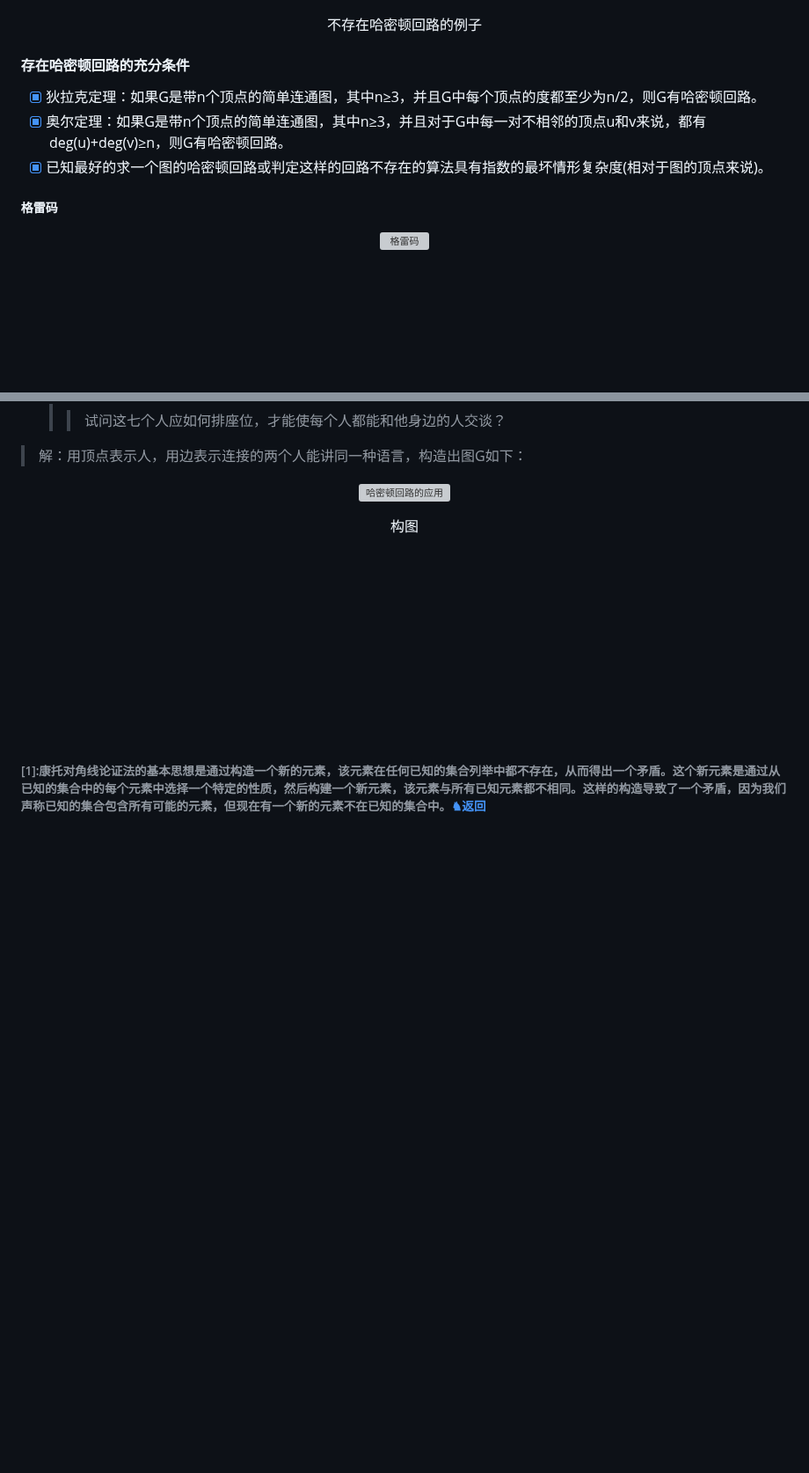
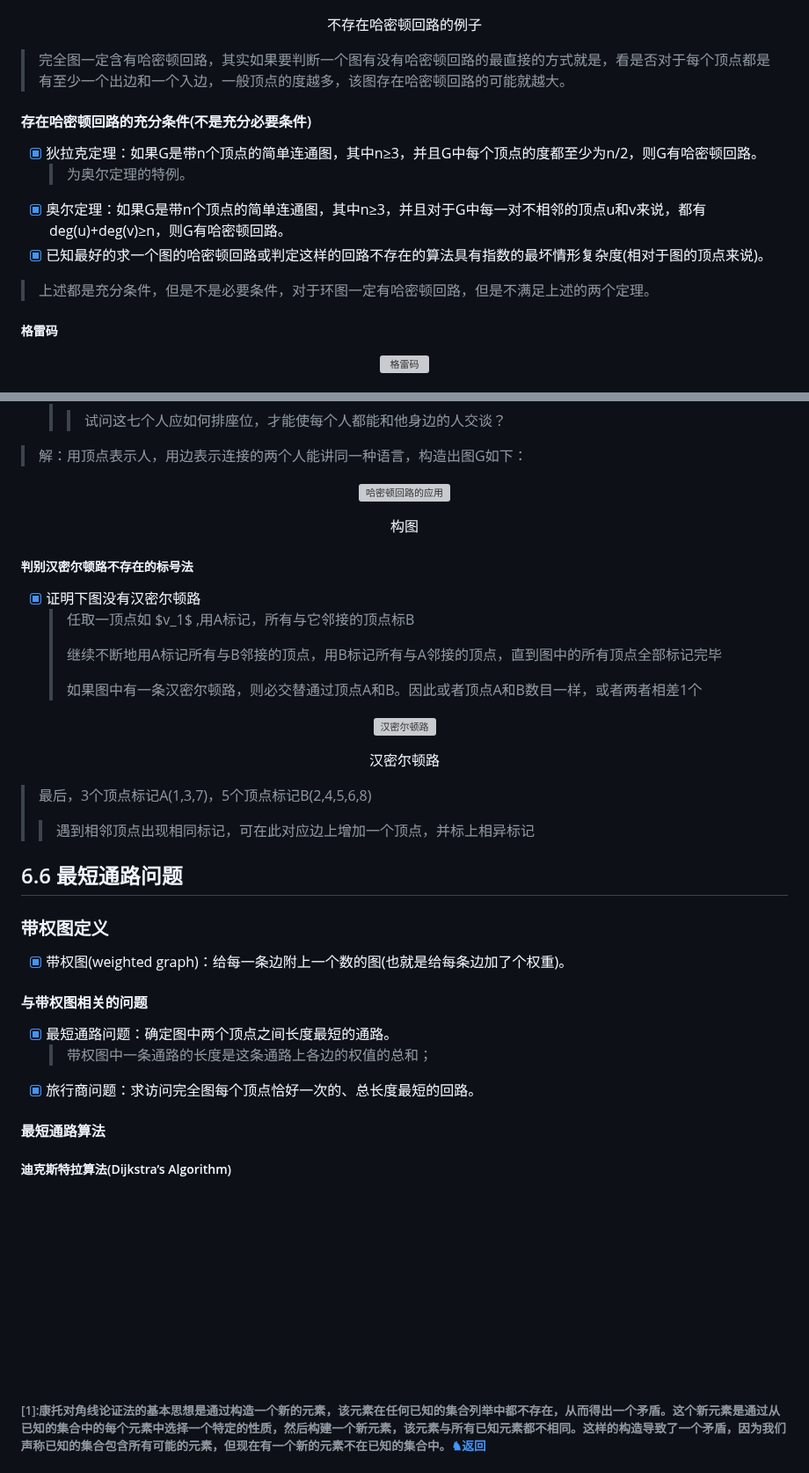
Before and after one commit to forget-eve/Mathematics-logic-graph-theory, a Markdown page: README.md, 2 parts joined by grey strips. Shown at 88% size. GitHub-like rendering; blank space fills up the shorter version; grey boxes are pictures that could not be loaded.

```diff
--- a/README.md
+++ b/README.md
@@ -3528,10 +3529,14 @@ end{circuit是欧拉回路}
 	 <p align="center"><span>不存在哈密顿回路的例子</span></p>
 </p>
 
-#### 存在哈密顿回路的充分条件
+> 完全图一定含有哈密顿回路，其实如果要判断一个图有没有哈密顿回路的最直接的方式就是，看是否对于每个顶点都是有至少一个出边和一个入边，一般顶点的度越多，该图存在哈密顿回路的可能就越大。
+
+#### 存在哈密顿回路的充分条件(不是充分必要条件)
 - [x] 狄拉克定理：如果G是带n个顶点的简单连通图，其中n≥3，并且G中每个顶点的度都至少为n/2，则G有哈密顿回路。
+	> 为奥尔定理的特例。
 - [x] 奥尔定理：如果G是带n个顶点的简单连通图，其中n≥3，并且对于G中每一对不相邻的顶点u和v来说，都有deg(u)+deg(v)≥n，则G有哈密顿回路。
 - [x] 已知最好的求一个图的哈密顿回路或判定这样的回路不存在的算法具有指数的最坏情形复杂度(相对于图的顶点来说)。
+> 上述都是充分条件，但是不是必要条件，对于环图一定有哈密顿回路，但是不满足上述的两个定理。
 
 ##### 格雷码
 
@@ -3555,7 +3560,34 @@ end{circuit是欧拉回路}
 	 <p align="center"><span>构图</span></p>
 </p>
 
-
+##### 判别汉密尔顿路不存在的标号法
+- [x] 证明下图没有汉密尔顿路
+	> 任取一顶点如 $v_1$ ,用A标记，所有与它邻接的顶点标B
+	>
+	> 继续不断地用A标记所有与B邻接的顶点，用B标记所有与A邻接的顶点，直到图中的所有顶点全部标记完毕
+	>
+	> 如果图中有一条汉密尔顿路，则必交替通过顶点A和B。因此或者顶点A和B数目一样，或者两者相差1个
+
+<p align="center">
+	 <img src="./img/汉密尔顿路.png" alt="汉密尔顿路">
+	 <p align="center"><span>汉密尔顿路</span></p>
+</p>
+
+> 最后，3个顶点标记A(1,3,7)，5个顶点标记B(2,4,5,6,8)
+> > 遇到相邻顶点出现相同标记，可在此对应边上增加一个顶点，并标上相异标记
+
+## 6.6 最短通路问题
+### 带权图定义
+- [x] 带权图(weighted graph)：给每一条边附上一个数的图(也就是给每条边加了个权重)。
+
+#### 与带权图相关的问题
+- [x] 最短通路问题：确定图中两个顶点之间长度最短的通路。
+	> 带权图中一条通路的长度是这条通路上各边的权值的总和；
+- [x] 旅行商问题：求访问完全图每个顶点恰好一次的、总长度最短的回路。
+
+#### 最短通路算法
+
+##### 迪克斯特拉算法(Dijkstra’s Algorithm)
 
 
 <br>
```
Also changed, not shown: other parts of README.md (+5 -4 lines).
